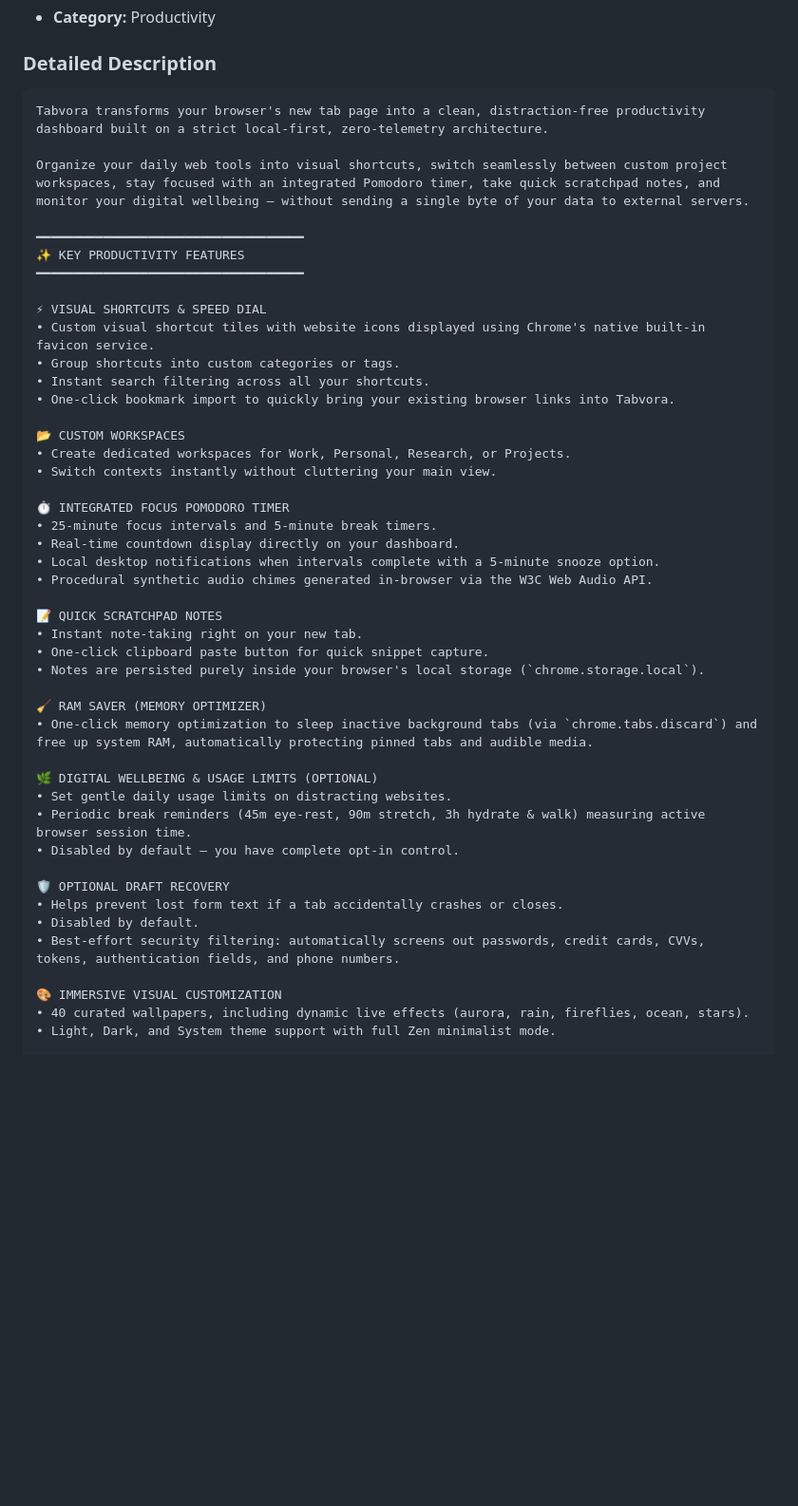
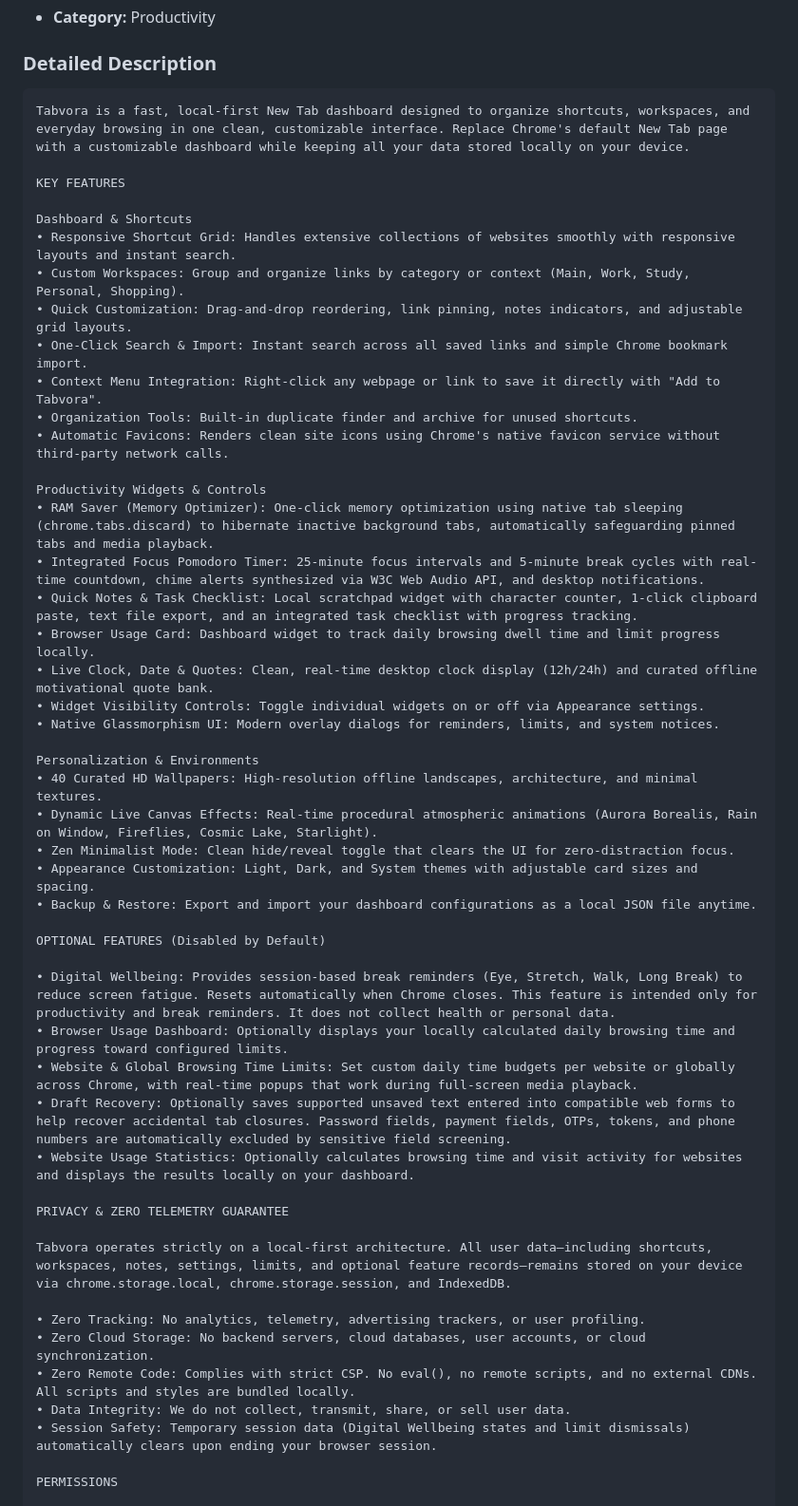
Before and after one commit to shajibsikder/tabvora, a Markdown page: CHROME_STORE_SUBMISSION_GUIDE.md, the part around one of its changes. Shown at 95% size. GitHub-like rendering; blank space fills up the shorter version.

Commit message:
docs: update Chrome Web Store submission guide with finalized description

````diff
--- a/CHROME_STORE_SUBMISSION_GUIDE.md
+++ b/CHROME_STORE_SUBMISSION_GUIDE.md
@@ -22,50 +22,53 @@ A local-first new tab dashboard with visual shortcuts, custom workspaces, Pomodo
 - **Category:** Productivity
 
 ### Detailed Description
-```markdown
-Tabvora transforms your browser's new tab page into a clean, distraction-free productivity dashboard built on a strict local-first, zero-telemetry architecture.
+```text
+Tabvora is a fast, local-first New Tab dashboard designed to organize shortcuts, workspaces, and everyday browsing in one clean, customizable interface. Replace Chrome's default New Tab page with a customizable dashboard while keeping all your data stored locally on your device.
 
-Organize your daily web tools into visual shortcuts, switch seamlessly between custom project workspaces, stay focused with an integrated Pomodoro timer, take quick scratchpad notes, and monitor your digital wellbeing — without sending a single byte of your data to external servers.
+KEY FEATURES
 
-━━━━━━━━━━━━━━━━━━━━━━━━━━━━━━━━━━━━
-✨ KEY PRODUCTIVITY FEATURES
-━━━━━━━━━━━━━━━━━━━━━━━━━━━━━━━━━━━━
+Dashboard & Shortcuts
+• Responsive Shortcut Grid: Handles extensive collections of websites smoothly with responsive layouts and instant search.
+• Custom Workspaces: Group and organize links by category or context (Main, Work, Study, Personal, Shopping).
+• Quick Customization: Drag-and-drop reordering, link pinning, notes indicators, and adjustable grid layouts.
+• One-Click Search & Import: Instant search across all saved links and simple Chrome bookmark import.
+• Context Menu Integration: Right-click any webpage or link to save it directly with "Add to Tabvora".
+• Organization Tools: Built-in duplicate finder and archive for unused shortcuts.
+• Automatic Favicons: Renders clean site icons using Chrome's native favicon service without third-party network calls.
 
-⚡ VISUAL SHORTCUTS & SPEED DIAL
-• Custom visual shortcut tiles with website icons displayed using Chrome's native built-in favicon service.
-• Group shortcuts into custom categories or tags.
-• Instant search filtering across all your shortcuts.
-• One-click bookmark import to quickly bring your existing browser links into Tabvora.
+Productivity Widgets & Controls
+• RAM Saver (Memory Optimizer): One-click memory optimization using native tab sleeping (chrome.tabs.discard) to hibernate inactive background tabs, automatically safeguarding pinned tabs and media playback.
+• Integrated Focus Pomodoro Timer: 25-minute focus intervals and 5-minute break cycles with real-time countdown, chime alerts synthesized via W3C Web Audio API, and desktop notifications.
+• Quick Notes & Task Checklist: Local scratchpad widget with character counter, 1-click clipboard paste, text file export, and an integrated task checklist with progress tracking.
+• Browser Usage Card: Dashboard widget to track daily browsing dwell time and limit progress locally.
+• Live Clock, Date & Quotes: Clean, real-time desktop clock display (12h/24h) and curated offline motivational quote bank.
+• Widget Visibility Controls: Toggle individual widgets on or off via Appearance settings.
+• Native Glassmorphism UI: Modern overlay dialogs for reminders, limits, and system notices.
 
-📂 CUSTOM WORKSPACES
-• Create dedicated workspaces for Work, Personal, Research, or Projects.
-• Switch contexts instantly without cluttering your main view.
+Personalization & Environments
+• 40 Curated HD Wallpapers: High-resolution offline landscapes, architecture, and minimal textures.
+• Dynamic Live Canvas Effects: Real-time procedural atmospheric animations (Aurora Borealis, Rain on Window, Fireflies, Cosmic Lake, Starlight).
+• Zen Minimalist Mode: Clean hide/reveal toggle that clears the UI for zero-distraction focus.
+• Appearance Customization: Light, Dark, and System themes with adjustable card sizes and spacing.
+• Backup & Restore: Export and import your dashboard configurations as a local JSON file anytime.
 
-⏱️ INTEGRATED FOCUS POMODORO TIMER
-• 25-minute focus intervals and 5-minute break timers.
-• Real-time countdown display directly on your dashboard.
-• Local desktop notifications when intervals complete with a 5-minute snooze option.
-• Procedural synthetic audio chimes generated in-browser via the W3C Web Audio API.
+OPTIONAL FEATURES (Disabled by Default)
 
-📝 QUICK SCRATCHPAD NOTES
-• Instant note-taking right on your new tab.
-• One-click clipboard paste button for quick snippet capture.
-• Notes are persisted purely inside your browser's local storage (`chrome.storage.local`).
+• Digital Wellbeing: Provides session-based break reminders (Eye, Stretch, Walk, Long Break) to reduce screen fatigue. Resets automatically when Chrome closes. This feature is intended only for productivity and break reminders. It does not collect health or personal data.
+• Browser Usage Dashboard: Optionally displays your locally calculated daily browsing time and progress toward configured limits.
+• Website & Global Browsing Time Limits: Set custom daily time budgets per website or globally across Chrome, with real-time popups that work during full-screen media playback.
+• Draft Recovery: Optionally saves supported unsaved text entered into compatible web forms to help recover accidental tab closures. Password fields, payment fields, OTPs, tokens, and phone numbers are automatically excluded by sensitive field screening.
+• Website Usage Statistics: Optionally calculates browsing time and visit activity for websites and displays the results locally on your dashboard.
 
-🧹 RAM SAVER (MEMORY OPTIMIZER)
-• One-click memory optimization to sleep inactive background tabs (via `chrome.tabs.discard`) and free up system RAM, automatically protecting pinned tabs and audible media.
+PRIVACY & ZERO TELEMETRY GUARANTEE
 
-🌿 DIGITAL WELLBEING & USAGE LIMITS (OPTIONAL)
-• Set gentle daily usage limits on distracting websites.
-• Periodic break reminders (45m eye-rest, 90m stretch, 3h hydrate & walk) measuring active browser session time.
-• Disabled by default — you have complete opt-in control.
+Tabvora operates strictly on a local-first architecture. All user data—including shortcuts, workspaces, notes, settings, limits, and optional feature records—remains stored on your device via chrome.storage.local, chrome.storage.session, and IndexedDB.
 
-🛡️ OPTIONAL DRAFT RECOVERY
-• Helps prevent lost form text if a tab accidentally crashes or closes.
-• Disabled by default.
-• Best-effort security filtering: automatically screens out passwords, credit cards, CVVs, tokens, authentication fields, and phone numbers.
+• Zero Tracking: No analytics, telemetry, advertising trackers, or user profiling.
+• Zero Cloud Storage: No backend servers, cloud databases, user accounts, or cloud synchronization.
+• Zero Remote Code: Complies with strict CSP. No eval(), no remote scripts, and no external CDNs. All scripts and styles are bundled locally.
+• Data Integrity: We do not collect, transmit, share, or sell user data.
+• Session Safety: Temporary session data (Digital Wellbeing states and limit dismissals) automatically clears upon ending your browser session.
 
-🎨 IMMERSIVE VISUAL CUSTOMIZATION
-• 40 curated wallpapers, including dynamic live effects (aurora, rain, fireflies, ocean, stars).
-• Light, Dark, and System theme support with full Zen minimalist mode.
+PERMISSIONS
 
````
Also changed, not shown: other parts of CHROME_STORE_SUBMISSION_GUIDE.md (+26 -7 lines).
